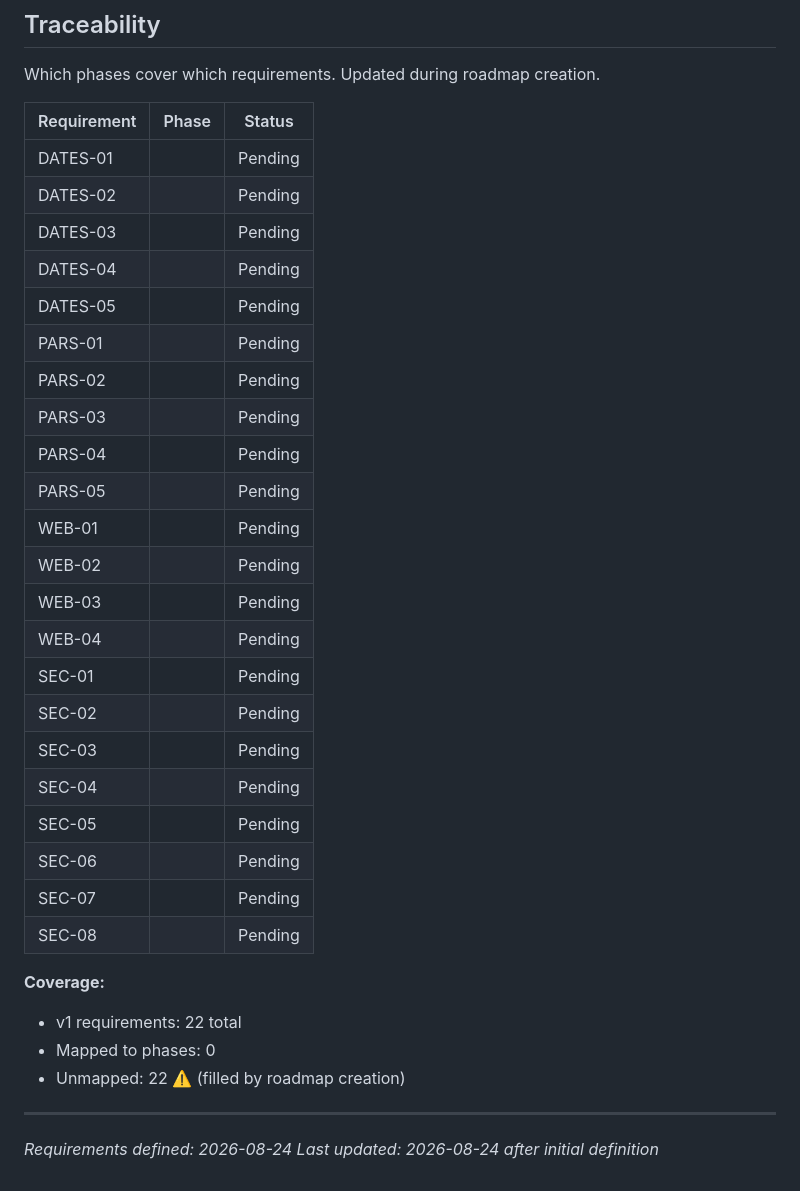
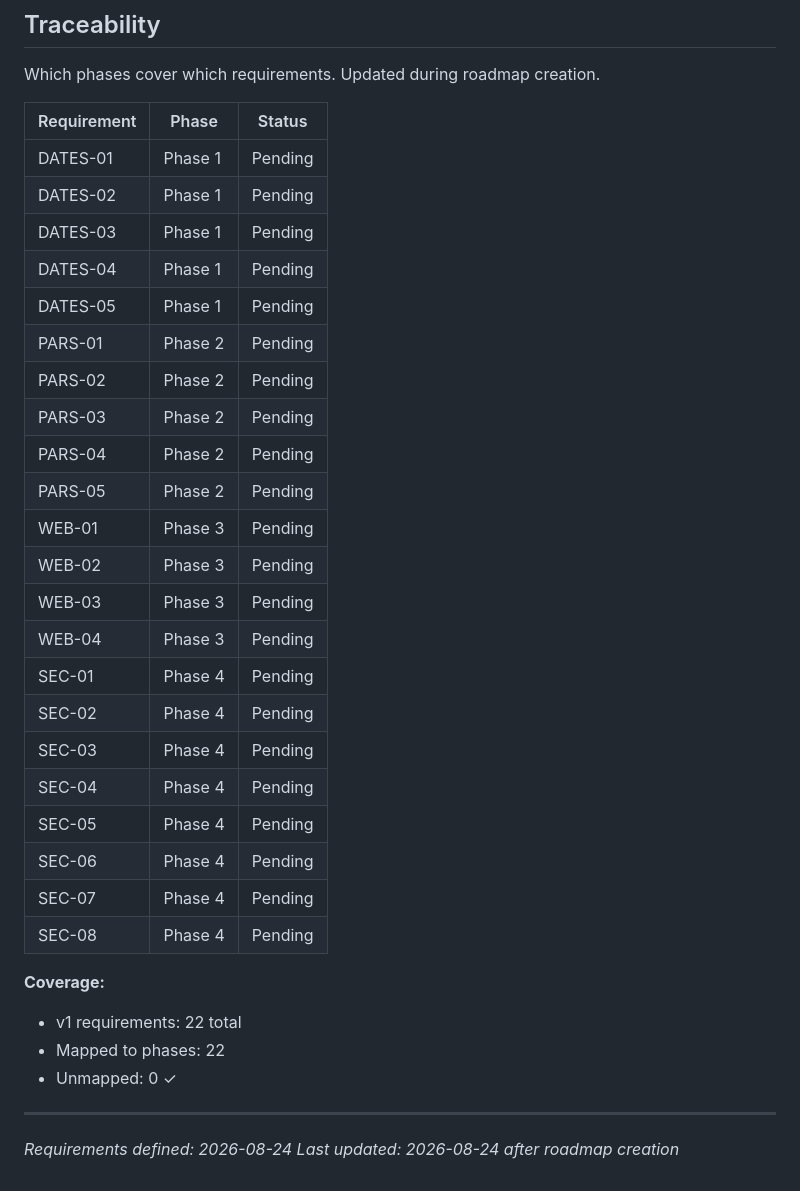
Before and after one commit to ErikAouizerate/planning-espoir, a Markdown page: .planning/REQUIREMENTS.md, the part around the change. GitHub-like rendering.

Commit message:
docs: create roadmap (4 phases)

```diff
--- a/.planning/REQUIREMENTS.md
+++ b/.planning/REQUIREMENTS.md
@@ -81,34 +81,34 @@ Which phases cover which requirements. Updated during roadmap creation.
 
 | Requirement | Phase | Status |
 |-------------|-------|--------|
-| DATES-01 |  | Pending |
-| DATES-02 |  | Pending |
-| DATES-03 |  | Pending |
-| DATES-04 |  | Pending |
-| DATES-05 |  | Pending |
-| PARS-01 |  | Pending |
-| PARS-02 |  | Pending |
-| PARS-03 |  | Pending |
-| PARS-04 |  | Pending |
-| PARS-05 |  | Pending |
-| WEB-01 |  | Pending |
-| WEB-02 |  | Pending |
-| WEB-03 |  | Pending |
-| WEB-04 |  | Pending |
-| SEC-01 |  | Pending |
-| SEC-02 |  | Pending |
-| SEC-03 |  | Pending |
-| SEC-04 |  | Pending |
-| SEC-05 |  | Pending |
-| SEC-06 |  | Pending |
-| SEC-07 |  | Pending |
-| SEC-08 |  | Pending |
+| DATES-01 | Phase 1 | Pending |
+| DATES-02 | Phase 1 | Pending |
+| DATES-03 | Phase 1 | Pending |
+| DATES-04 | Phase 1 | Pending |
+| DATES-05 | Phase 1 | Pending |
+| PARS-01 | Phase 2 | Pending |
+| PARS-02 | Phase 2 | Pending |
+| PARS-03 | Phase 2 | Pending |
+| PARS-04 | Phase 2 | Pending |
+| PARS-05 | Phase 2 | Pending |
+| WEB-01 | Phase 3 | Pending |
+| WEB-02 | Phase 3 | Pending |
+| WEB-03 | Phase 3 | Pending |
+| WEB-04 | Phase 3 | Pending |
+| SEC-01 | Phase 4 | Pending |
+| SEC-02 | Phase 4 | Pending |
+| SEC-03 | Phase 4 | Pending |
+| SEC-04 | Phase 4 | Pending |
+| SEC-05 | Phase 4 | Pending |
+| SEC-06 | Phase 4 | Pending |
+| SEC-07 | Phase 4 | Pending |
+| SEC-08 | Phase 4 | Pending |
 
 **Coverage:**
 - v1 requirements: 22 total
-- Mapped to phases: 0
-- Unmapped: 22 ⚠️ (filled by roadmap creation)
+- Mapped to phases: 22
+- Unmapped: 0 ✓
 
 ---
 *Requirements defined: 2026-08-24*
-*Last updated: 2026-08-24 after initial definition*
+*Last updated: 2026-08-24 after roadmap creation*
```
Also changed, not shown: .planning/ROADMAP.md (added, +85 -0 lines), .planning/STATE.md (added, +84 -0 lines).
